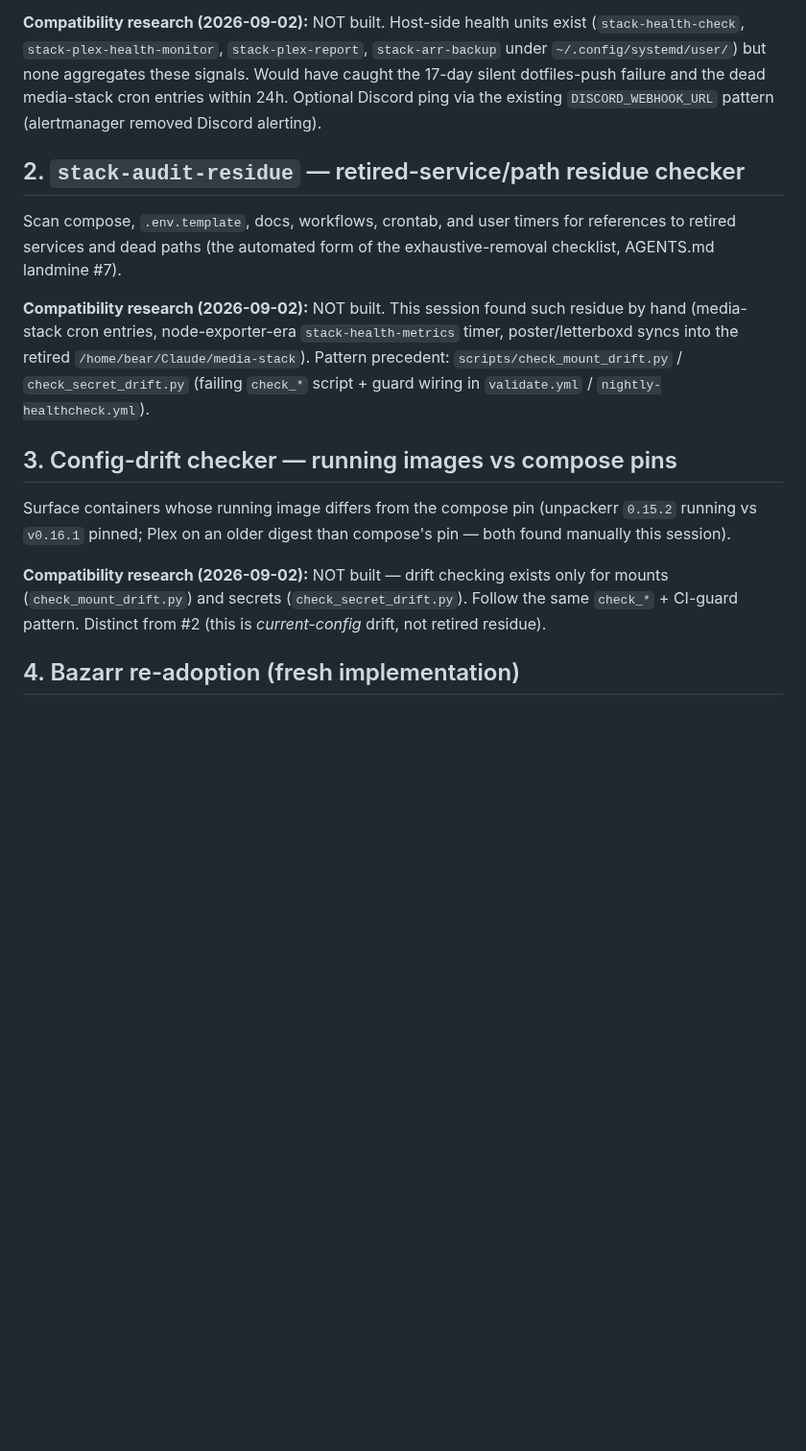
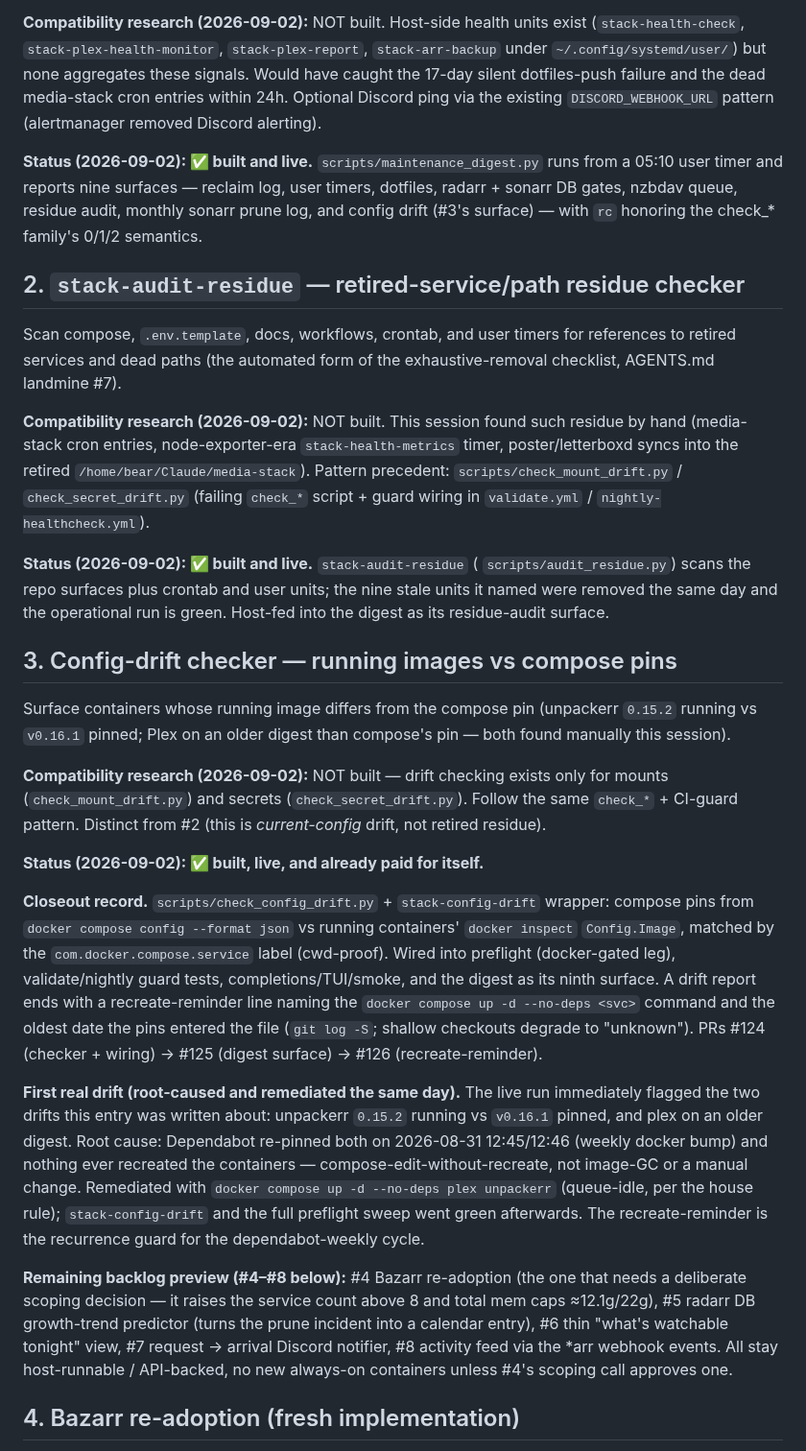
Before and after one commit to WhispersOfJ/thebearcave, a Markdown page: TODO.md, the part around the change. Shown at 96% size. Rendered like a GitHub page; blank space fills up the shorter version.

Commit message:
docs: close out TODO projects #1-#3; #3 complete with drift-remediation record (#127)
Status markers for the shipped digest (#1) and residue audit (#2); full
closeout for the config-drift checker (#3): the checker + wiring and how
it paid for itself immediately — the dependabot 2026-08-31 compose bump
class (unpackerr/plex) was root-caused to compose-edit-without-recreate,
remediated the same day, and is guarded from recurrence by the
recreate-reminder hint. Remaining backlog #4-#8 previewed, with #4
flagged as needing the deliberate scoping decision.

```diff
--- a/TODO.md
+++ b/TODO.md
@@ -29,6 +29,12 @@ signals. Would have caught the 17-day silent dotfiles-push failure and the
 dead media-stack cron entries within 24h. Optional Discord ping via the
 existing `DISCORD_WEBHOOK_URL` pattern (alertmanager removed Discord alerting).
 
+**Status (2026-09-02): ✅ built and live.** `scripts/maintenance_digest.py` runs
+from a 05:10 user timer and reports nine surfaces — reclaim log, user timers,
+dotfiles, radarr + sonarr DB gates, nzbdav queue, residue audit, monthly
+sonarr prune log, and config drift (#3's surface) — with `rc` honoring the
+check_* family's 0/1/2 semantics.
+
 ## 2. `stack-audit-residue` — retired-service/path residue checker
 
 Scan compose, `.env.template`, docs, workflows, crontab, and user timers for
@@ -42,6 +48,12 @@ residue by hand (media-stack cron entries, node-exporter-era
 `scripts/check_mount_drift.py` / `check_secret_drift.py` (failing `check_*`
 script + guard wiring in `validate.yml` / `nightly-healthcheck.yml`).
 
+**Status (2026-09-02): ✅ built and live.** `stack-audit-residue` (
+`scripts/audit_residue.py`) scans the repo surfaces plus crontab and user
+units; the nine stale units it named were removed the same day and the
+operational run is green. Host-fed into the digest as its residue-audit
+surface.
+
 ## 3. Config-drift checker — running images vs compose pins
 
 Surface containers whose running image differs from the compose pin
@@ -52,6 +64,37 @@ compose's pin — both found manually this session).
 for mounts (`check_mount_drift.py`) and secrets (`check_secret_drift.py`).
 Follow the same `check_*` + CI-guard pattern. Distinct from #2 (this is
 *current-config* drift, not retired residue).
+
+**Status (2026-09-02): ✅ built, live, and already paid for itself.**
+
+**Closeout record.** `scripts/check_config_drift.py` + `stack-config-drift`
+wrapper: compose pins from `docker compose config --format json` vs running
+containers' `docker inspect` `Config.Image`, matched by the
+`com.docker.compose.service` label (cwd-proof). Wired into preflight
+(docker-gated leg), validate/nightly guard tests, completions/TUI/smoke, and
+the digest as its ninth surface. A drift report ends with a recreate-reminder
+line naming the `docker compose up -d --no-deps <svc>` command and the oldest
+date the pins entered the file (`git log -S`; shallow checkouts degrade to
+"unknown"). PRs #124 (checker + wiring) → #125 (digest surface) → #126
+(recreate-reminder).
+
+**First real drift (root-caused and remediated the same day).** The live
+run immediately flagged the two drifts this entry was written about: unpackerr
+`0.15.2` running vs `v0.16.1` pinned, and plex on an older digest. Root cause:
+Dependabot re-pinned both on 2026-08-31 12:45/12:46 (weekly docker bump) and
+nothing ever recreated the containers — compose-edit-without-recreate, not
+image-GC or a manual change. Remediated with `docker compose up -d
+--no-deps plex unpackerr` (queue-idle, per the house rule); `stack-config-drift`
+and the full preflight sweep went green afterwards. The recreate-reminder is
+the recurrence guard for the dependabot-weekly cycle.
+
+**Remaining backlog preview (#4–#8 below):** #4 Bazarr re-adoption (the one
+that needs a deliberate scoping decision — it raises the service count above
+8 and total mem caps ≈12.1g/22g), #5 radarr DB growth-trend predictor (turns
+the prune incident into a calendar entry), #6 thin "what's watchable tonight"
+view, #7 request → arrival Discord notifier, #8 activity feed via the *arr
+webhook events. All stay host-runnable / API-backed, no new always-on
+containers unless #4's scoping call approves one.
 
 ## 4. Bazarr re-adoption (fresh implementation)
 
```
